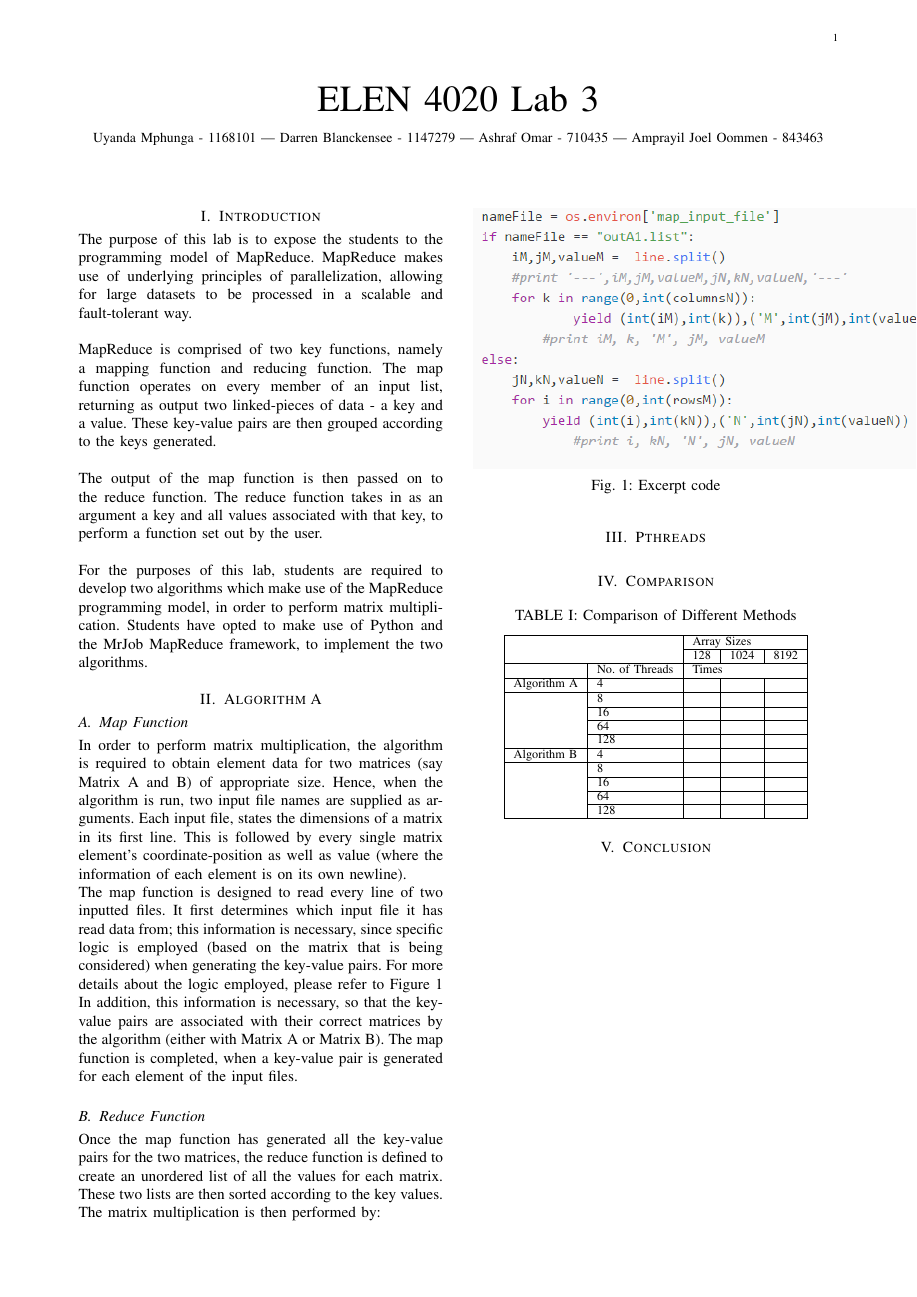
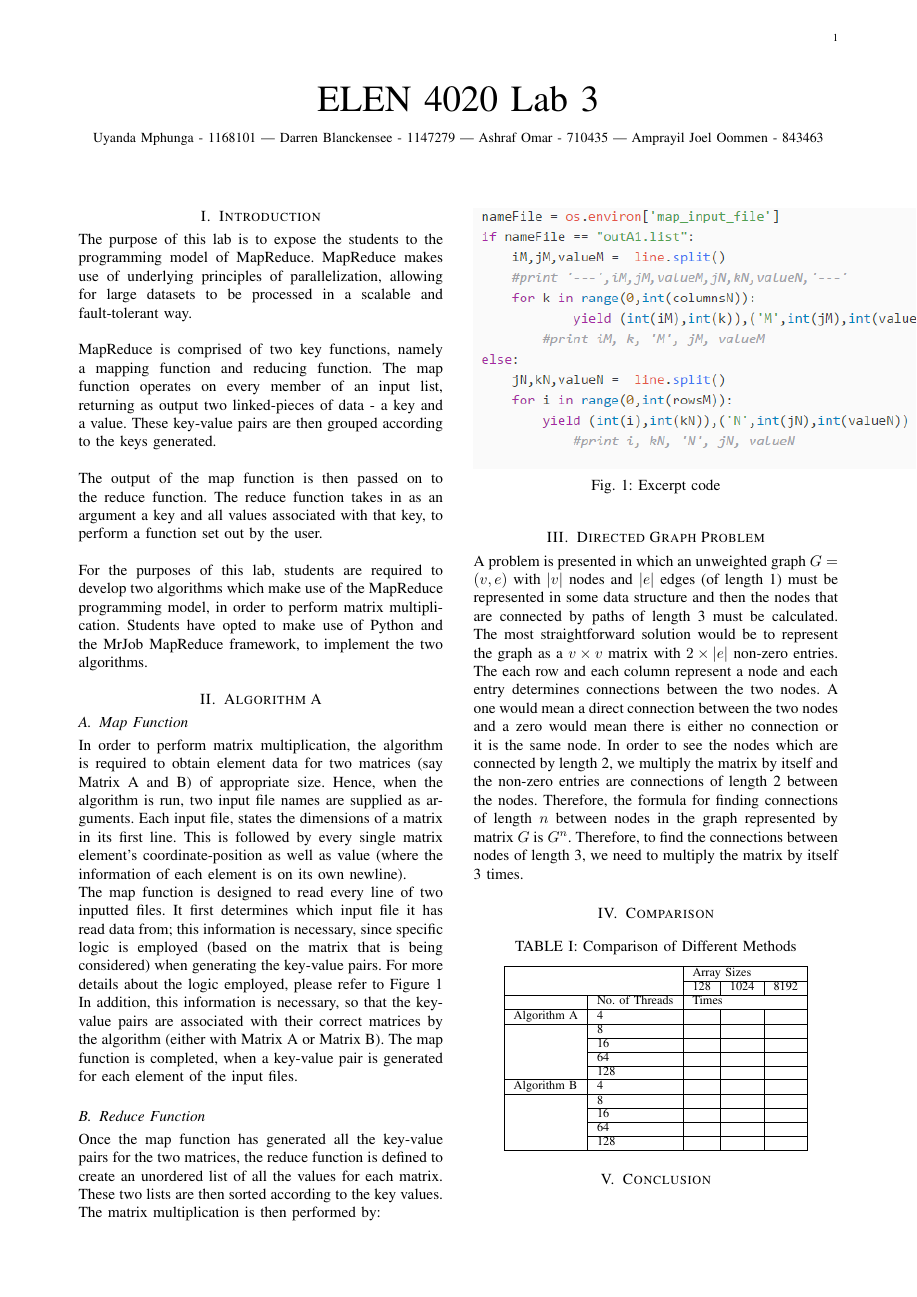
Before and after one commit to Joel-Oommen/ELEN4020-Group-ADJU-Lab-3, a LaTeX paper (Documents/main.tex): the whole page. Compiled offline with pdfLaTeX.

Commit message:
Started section on directed graph problem in documentation

```diff
--- a/Documents/main.tex
+++ b/Documents/main.tex
@@ -82,10 +82,10 @@ Once the map function has generated all the key-value pairs for the two matrices
 
 The matrix multiplication is then performed by:
 
-\section{Pthreads}
+\section{Directed Graph Problem}
 
 \noindent
-
+A problem is presented in which an unweighted graph $G=(v,e)$ with $|v|$ nodes and $|e|$ edges (of length 1) must be represented in some data structure and then the nodes that are connected by paths of length 3 must be calculated. The most straightforward solution would be to represent the graph as a $v\times v$ matrix with $2\times|e|$ non-zero entries. The each row and each column represent a node and each entry determines connections between the two nodes. A one would mean a direct connection between the two nodes and a zero would mean there is either no connection or it is the same node. In order to see the nodes which are connected by length 2, we multiply the matrix by itself and the non-zero entries are connections of length 2 between the nodes. Therefore, the formula for finding connections of length $n$ between nodes in the graph represented by matrix $G$ is $G^n$. Therefore, to find the connections between nodes of length 3, we need to multiply the matrix by itself 3 times.
 
 	%The result of Figure~\ref{code} is then multiplied with the array that
 
```
